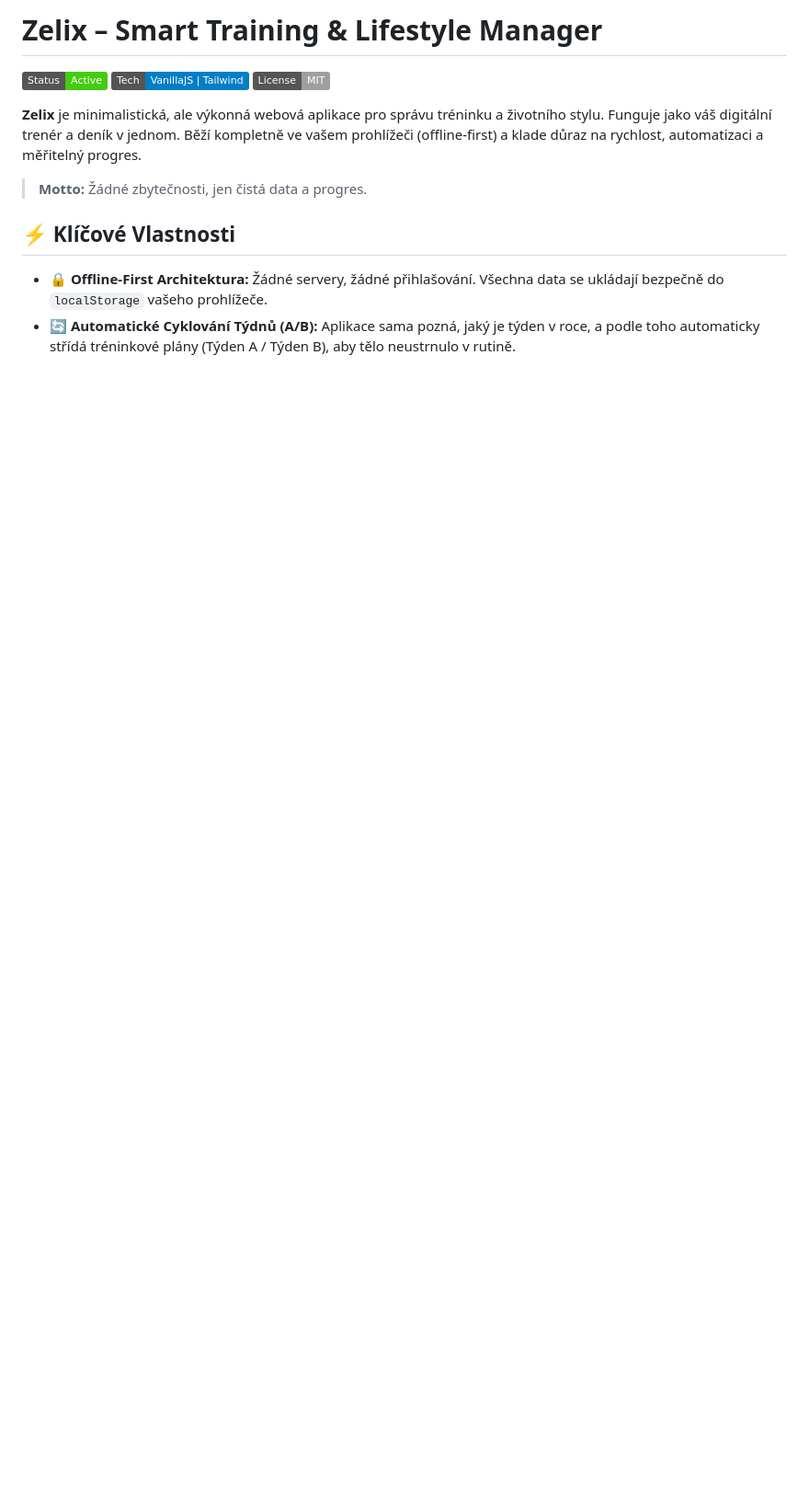
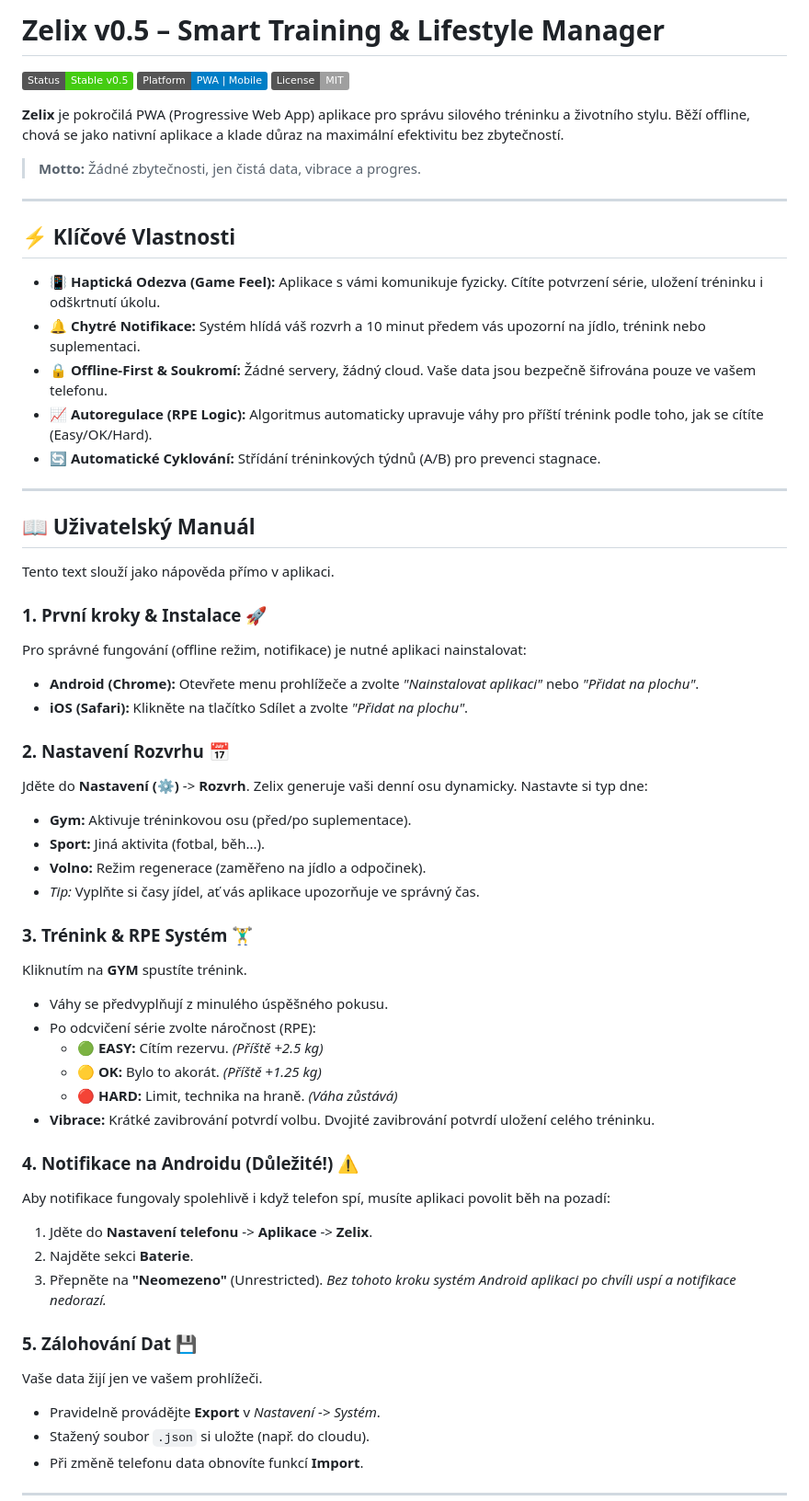
Before and after one commit to Zeleninkappo/Zeleninkappo.github.io, a Markdown page: README.md, the part around one of its changes. Shown at 92% size. GitHub-like rendering; badges without logos; blank space fills up the shorter version.

```diff
--- a/README.md
+++ b/README.md
@@ -1,14 +1,63 @@
-# Zelix – Smart Training & Lifestyle Manager
+# Zelix v0.5 – Smart Training & Lifestyle Manager
 
-![Status](https://img.shields.io/badge/Status-Active-success)
-![Technology](https://img.shields.io/badge/Tech-VanillaJS%20%7C%20Tailwind-blue)
+![Status](https://img.shields.io/badge/Status-Stable%20v0.5-success)
+![Platform](https://img.shields.io/badge/Platform-PWA%20%7C%20Mobile-blue)
 ![License](https://img.shields.io/badge/License-MIT-lightgrey)
 
-**Zelix** je minimalistická, ale výkonná webová aplikace pro správu tréninku a životního stylu. Funguje jako váš digitální trenér a deník v jednom. Běží kompletně ve vašem prohlížeči (offline-first) a klade důraz na rychlost, automatizaci a měřitelný progres.
+**Zelix** je pokročilá PWA (Progressive Web App) aplikace pro správu silového tréninku a životního stylu. Běží offline, chová se jako nativní aplikace a klade důraz na maximální efektivitu bez zbytečností.
 
-> **Motto:** Žádné zbytečnosti, jen čistá data a progres.
+> **Motto:** Žádné zbytečnosti, jen čistá data, vibrace a progres.
+
+---
 
 ## ⚡ Klíčové Vlastnosti
 
-* **🔒 Offline-First Architektura:** Žádné servery, žádné přihlašování. Všechna data se ukládají bezpečně do `localStorage` vašeho prohlížeče.
-* **🔄 Automatické Cyklování Týdnů (A/B):** Aplikace sama pozná, jaký je týden v roce, a podle toho automaticky střídá tréninkové plány (Týden A / Týden B), aby tělo neustrnulo v rutině.
+* **📳 Haptická Odezva (Game Feel):** Aplikace s vámi komunikuje fyzicky. Cítíte potvrzení série, uložení tréninku i odškrtnutí úkolu.
+* **🔔 Chytré Notifikace:** Systém hlídá váš rozvrh a 10 minut předem vás upozorní na jídlo, trénink nebo suplementaci.
+* **🔒 Offline-First & Soukromí:** Žádné servery, žádný cloud. Vaše data jsou bezpečně šifrována pouze ve vašem telefonu.
+* **📈 Autoregulace (RPE Logic):** Algoritmus automaticky upravuje váhy pro příští trénink podle toho, jak se cítíte (Easy/OK/Hard).
+* **🔄 Automatické Cyklování:** Střídání tréninkových týdnů (A/B) pro prevenci stagnace.
+
+---
+
+## 📖 Uživatelský Manuál
+
+Tento text slouží jako nápověda přímo v aplikaci.
+
+### 1. První kroky & Instalace 🚀
+Pro správné fungování (offline režim, notifikace) je nutné aplikaci nainstalovat:
+* **Android (Chrome):** Otevřete menu prohlížeče a zvolte *"Nainstalovat aplikaci"* nebo *"Přidat na plochu"*.
+* **iOS (Safari):** Klikněte na tlačítko Sdílet a zvolte *"Přidat na plochu"*.
+
+### 2. Nastavení Rozvrhu 📅
+Jděte do **Nastavení (⚙️)** -> **Rozvrh**.
+Zelix generuje vaši denní osu dynamicky. Nastavte si typ dne:
+* **Gym:** Aktivuje tréninkovou osu (před/po suplementace).
+* **Sport:** Jiná aktivita (fotbal, běh...).
+* **Volno:** Režim regenerace (zaměřeno na jídlo a odpočinek).
+* *Tip:* Vyplňte si časy jídel, ať vás aplikace upozorňuje ve správný čas.
+
+### 3. Trénink & RPE Systém 🏋️‍♂️
+Kliknutím na **GYM** spustíte trénink.
+* Váhy se předvyplňují z minulého úspěšného pokusu.
+* Po odcvičení série zvolte náročnost (RPE):
+    * 🟢 **EASY:** Cítím rezervu. *(Příště +2.5 kg)*
+    * 🟡 **OK:** Bylo to akorát. *(Příště +1.25 kg)*
+    * 🔴 **HARD:** Limit, technika na hraně. *(Váha zůstává)*
+* **Vibrace:** Krátké zavibrování potvrdí volbu. Dvojité zavibrování potvrdí uložení celého tréninku.
+
+### 4. Notifikace na Androidu (Důležité!) ⚠️
+Aby notifikace fungovaly spolehlivě i když telefon spí, musíte aplikaci povolit běh na pozadí:
+1.  Jděte do **Nastavení telefonu** -> **Aplikace** -> **Zelix**.
+2.  Najděte sekci **Baterie**.
+3.  Přepněte na **"Neomezeno"** (Unrestricted).
+*Bez tohoto kroku systém Android aplikaci po chvíli uspí a notifikace nedorazí.*
+
+### 5. Zálohování Dat 💾
+Vaše data žijí jen ve vašem prohlížeči.
+* Pravidelně provádějte **Export** v *Nastavení -> Systém*.
+* Stažený soubor `.json` si uložte (např. do cloudu).
+* Při změně telefonu data obnovíte funkcí **Import**.
+
+---
+
```
Also changed, not shown: other parts of README.md (+10 -0 lines).
